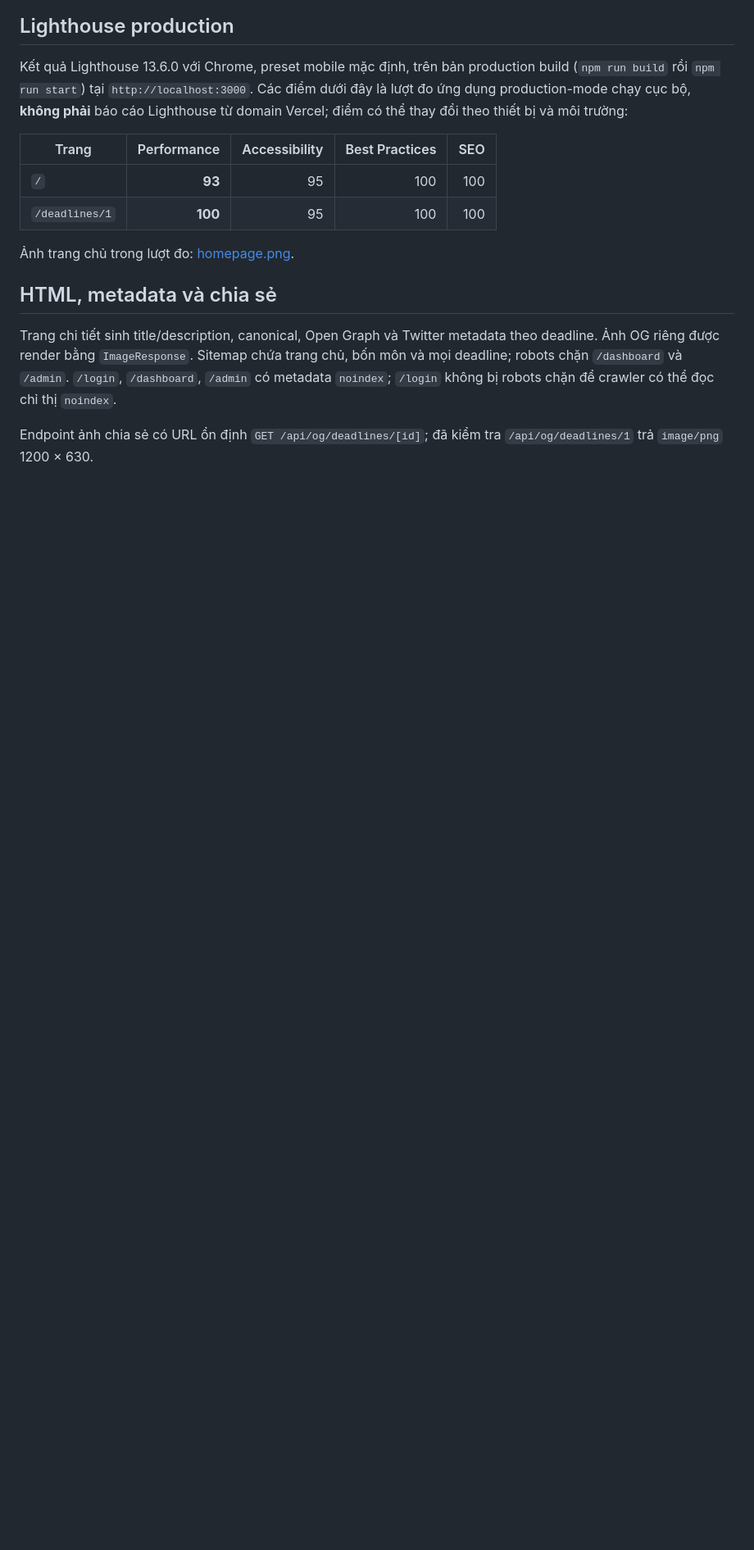
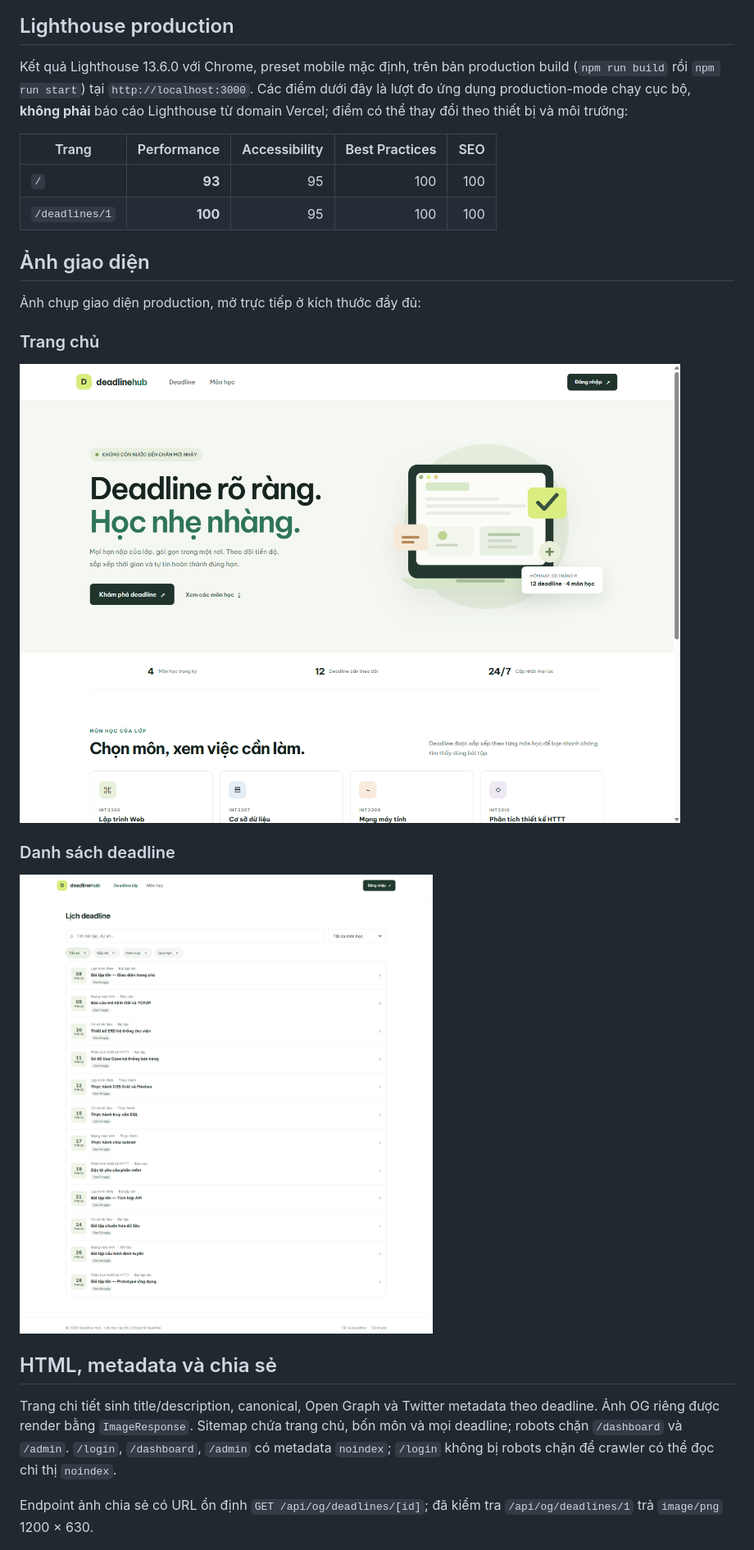
Before and after one commit to Hntramyy/B23DCCC116_LTWNC_TH03, a Markdown page: README.md, the part around the change. Shown at 82% size. Rendered like a GitHub page; pictures changed too: evidence/deadlines.png (added); blank space fills up the shorter version.

Commit message:
Add embedded production UI screenshots
Co-authored-by: Copilot <223556219+Copilot@users.noreply.github.com>

```diff
--- a/README.md
+++ b/README.md
@@ -79,7 +79,17 @@ Kết quả Lighthouse 13.6.0 với Chrome, preset mobile mặc định, trên b
 | `/` | **93** | 95 | 100 | 100 |
 | `/deadlines/1` | **100** | 95 | 100 | 100 |
 
-Ảnh trang chủ trong lượt đo: [homepage.png](./evidence/homepage.png).
+## Ảnh giao diện
+
+Ảnh chụp giao diện production, mở trực tiếp ở kích thước đầy đủ:
+
+### Trang chủ
+
+![Giao diện trang chủ Deadline Hub](./evidence/homepage.png)
+
+### Danh sách deadline
+
+![Giao diện danh sách deadline của lớp](./evidence/deadlines.png)
 
 ## HTML, metadata và chia sẻ
 
```
